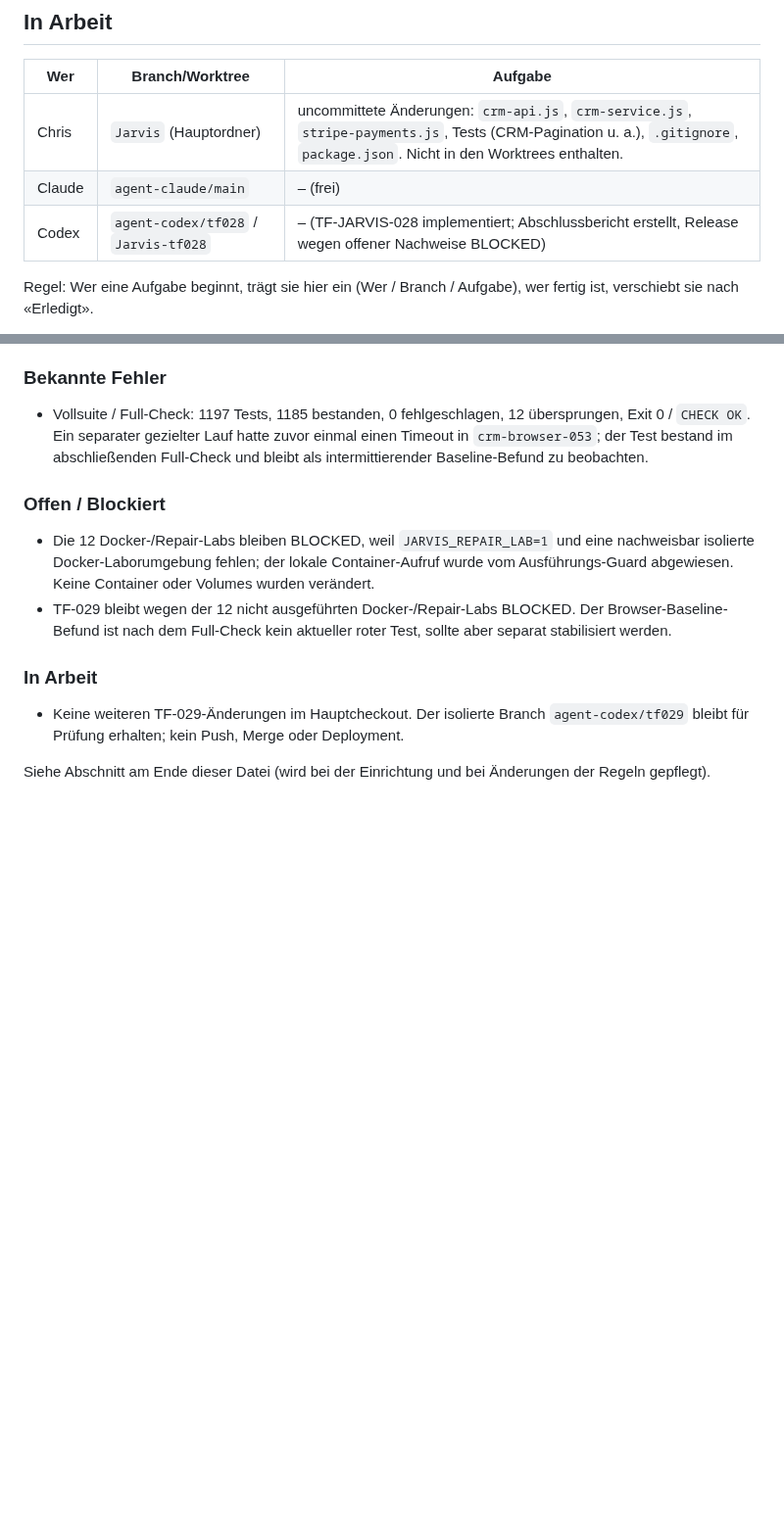
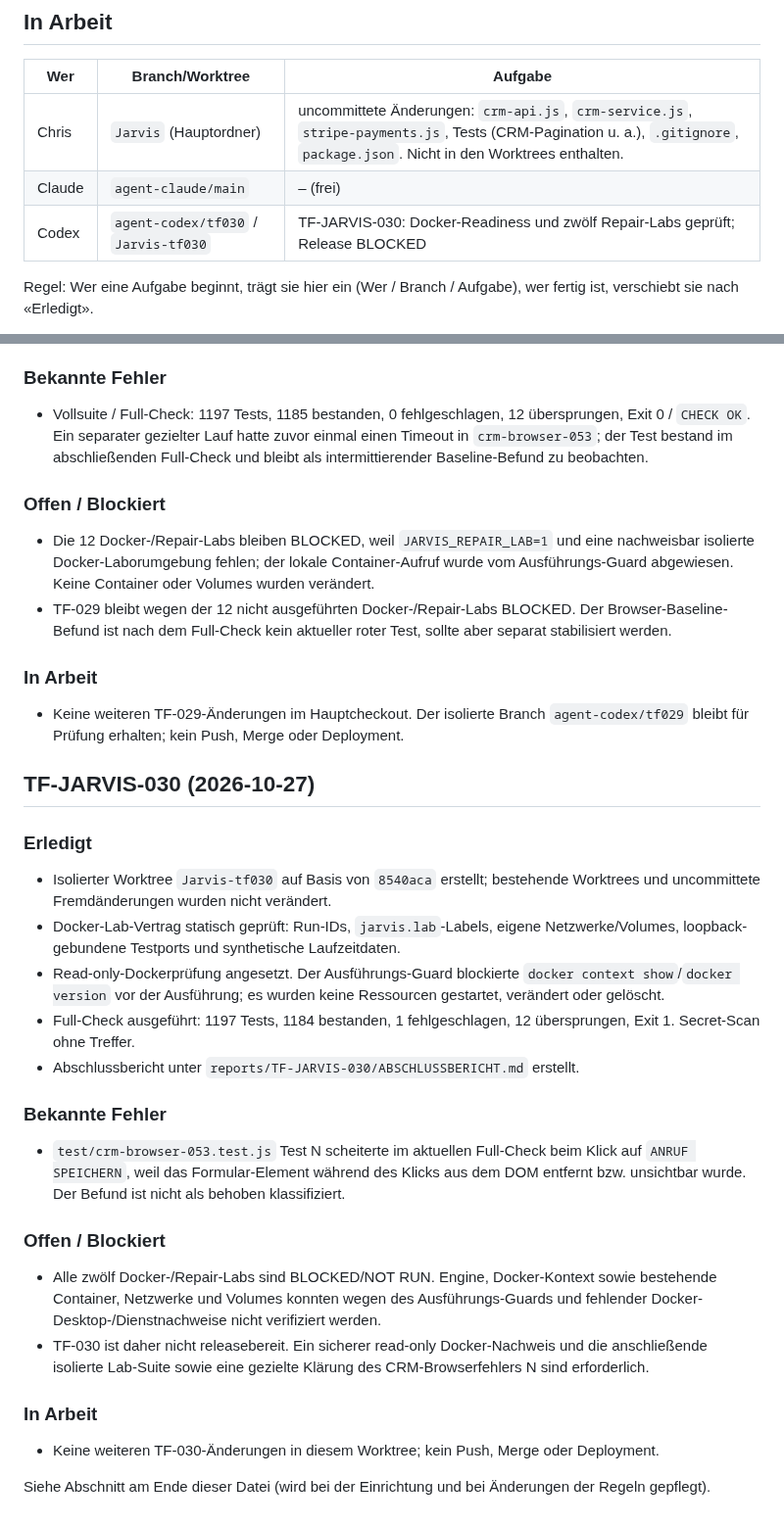
Before and after one commit to ChrisTheKey/Jarvis, a Markdown page: docs/STATUS.md, 2 parts joined by grey strips. Shown at 98% size. Rendered like a GitHub page; blank space fills up the shorter version.

Commit message:
docs(tf030): document docker release verification

```diff
--- a/docs/STATUS.md
+++ b/docs/STATUS.md
@@ -31,7 +31,7 @@ TF-JARVIS-028: Neue CHF-150-/CHF-480-Abschlussmailvorlagen, vollständige Quittu
 |---|---|---|
 | Chris | `Jarvis` (Hauptordner) | uncommittete Änderungen: `crm-api.js`, `crm-service.js`, `stripe-payments.js`, Tests (CRM-Pagination u. a.), `.gitignore`, `package.json`. Nicht in den Worktrees enthalten. |
 | Claude | `agent-claude/main` | – (frei) |
-| Codex | `agent-codex/tf028` / `Jarvis-tf028` | – (TF-JARVIS-028 implementiert; Abschlussbericht erstellt, Release wegen offener Nachweise BLOCKED) |
+| Codex | `agent-codex/tf030` / `Jarvis-tf030` | TF-JARVIS-030: Docker-Readiness und zwölf Repair-Labs geprüft; Release BLOCKED |
 
 Regel: Wer eine Aufgabe beginnt, trägt sie hier ein (Wer / Branch / Aufgabe), wer fertig ist, verschiebt sie nach «Erledigt».
 
@@ -94,4 +94,23 @@ Die folgenden früheren Baseline-Befunde aus dem Integrationsbranch wurden durch
 ### In Arbeit
 - Keine weiteren TF-029-Änderungen im Hauptcheckout. Der isolierte Branch `agent-codex/tf029` bleibt für Prüfung erhalten; kein Push, Merge oder Deployment.
 
+## TF-JARVIS-030 (2026-10-27)
+
+### Erledigt
+- Isolierter Worktree `Jarvis-tf030` auf Basis von `8540aca` erstellt; bestehende Worktrees und uncommittete Fremdänderungen wurden nicht verändert.
+- Docker-Lab-Vertrag statisch geprüft: Run-IDs, `jarvis.lab`-Labels, eigene Netzwerke/Volumes, loopback-gebundene Testports und synthetische Laufzeitdaten.
+- Read-only-Dockerprüfung angesetzt. Der Ausführungs-Guard blockierte `docker context show`/`docker version` vor der Ausführung; es wurden keine Ressourcen gestartet, verändert oder gelöscht.
+- Full-Check ausgeführt: 1197 Tests, 1184 bestanden, 1 fehlgeschlagen, 12 übersprungen, Exit 1. Secret-Scan ohne Treffer.
+- Abschlussbericht unter `reports/TF-JARVIS-030/ABSCHLUSSBERICHT.md` erstellt.
+
+### Bekannte Fehler
+- `test/crm-browser-053.test.js` Test N scheiterte im aktuellen Full-Check beim Klick auf `ANRUF SPEICHERN`, weil das Formular-Element während des Klicks aus dem DOM entfernt bzw. unsichtbar wurde. Der Befund ist nicht als behoben klassifiziert.
+
+### Offen / Blockiert
+- Alle zwölf Docker-/Repair-Labs sind BLOCKED/NOT RUN. Engine, Docker-Kontext sowie bestehende Container, Netzwerke und Volumes konnten wegen des Ausführungs-Guards und fehlender Docker-Desktop-/Dienstnachweise nicht verifiziert werden.
+- TF-030 ist daher nicht releasebereit. Ein sicherer read-only Docker-Nachweis und die anschließende isolierte Lab-Suite sowie eine gezielte Klärung des CRM-Browserfehlers N sind erforderlich.
+
+### In Arbeit
+- Keine weiteren TF-030-Änderungen in diesem Worktree; kein Push, Merge oder Deployment.
+
 Siehe Abschnitt am Ende dieser Datei (wird bei der Einrichtung und bei Änderungen der Regeln gepflegt).
```
Also changed, not shown: reports/TF-JARVIS-030/ABSCHLUSSBERICHT.md (added, +115 -0 lines), 1 other file.
